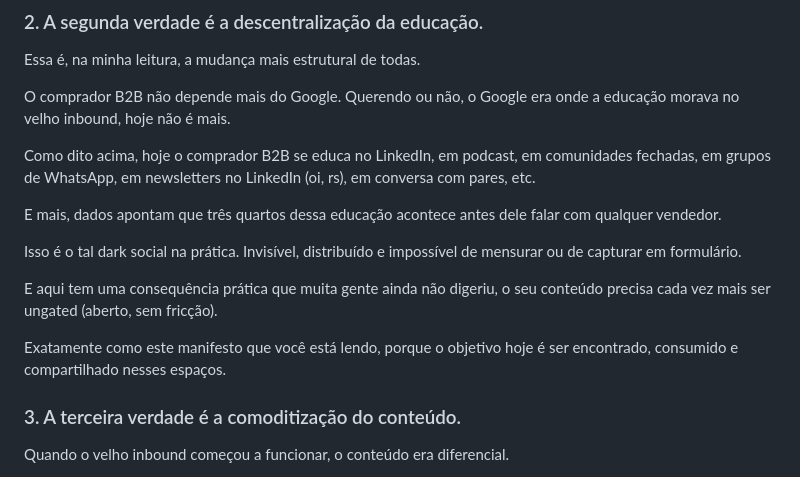
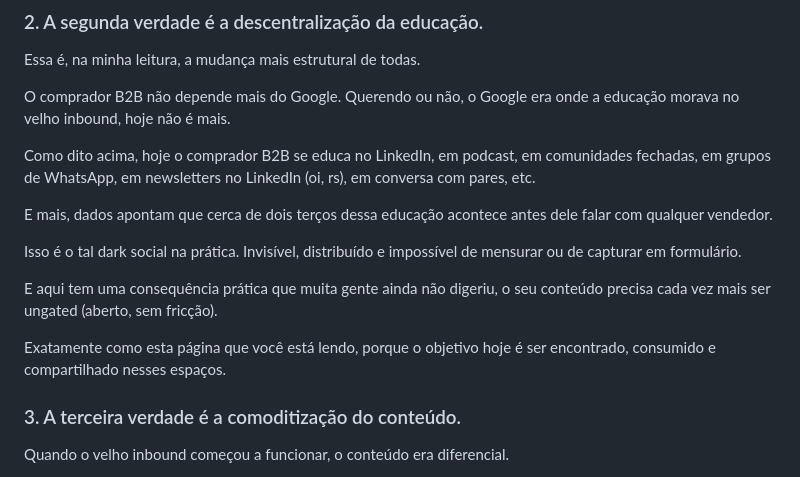
Before and after one commit to davidb2b/novoinbound_site, a Markdown page: manifesto.md, the part around the change. Rendered like a GitHub page.

Commit message:
Aplica redação aprovada: cerca de dois terços com fonte 6sense, e esta página no lugar de este manifesto

```diff
--- a/manifesto.md
+++ b/manifesto.md
@@ -200,13 +200,13 @@ O comprador B2B não depende mais do Google. Querendo ou não, o Google era onde
 
 Como dito acima, hoje o comprador B2B se educa no LinkedIn, em podcast, em comunidades fechadas, em grupos de WhatsApp, em newsletters no LinkedIn (oi, rs), em conversa com pares, etc.
 
-E mais, dados apontam que três quartos dessa educação acontece antes dele falar com qualquer vendedor.
+E mais, dados apontam que cerca de dois terços dessa educação acontece antes dele falar com qualquer vendedor.
 
 Isso é o tal dark social na prática. Invisível, distribuído e impossível de mensurar ou de capturar em formulário.
 
 E aqui tem uma consequência prática que muita gente ainda não digeriu, o seu conteúdo precisa cada vez mais ser ungated (aberto, sem fricção).
 
-Exatamente como este manifesto que você está lendo, porque o objetivo hoje é ser encontrado, consumido e compartilhado nesses espaços.
+Exatamente como esta página que você está lendo, porque o objetivo hoje é ser encontrado, consumido e compartilhado nesses espaços.
 
 ### 3. A terceira verdade é a comoditização do conteúdo.
 
```
